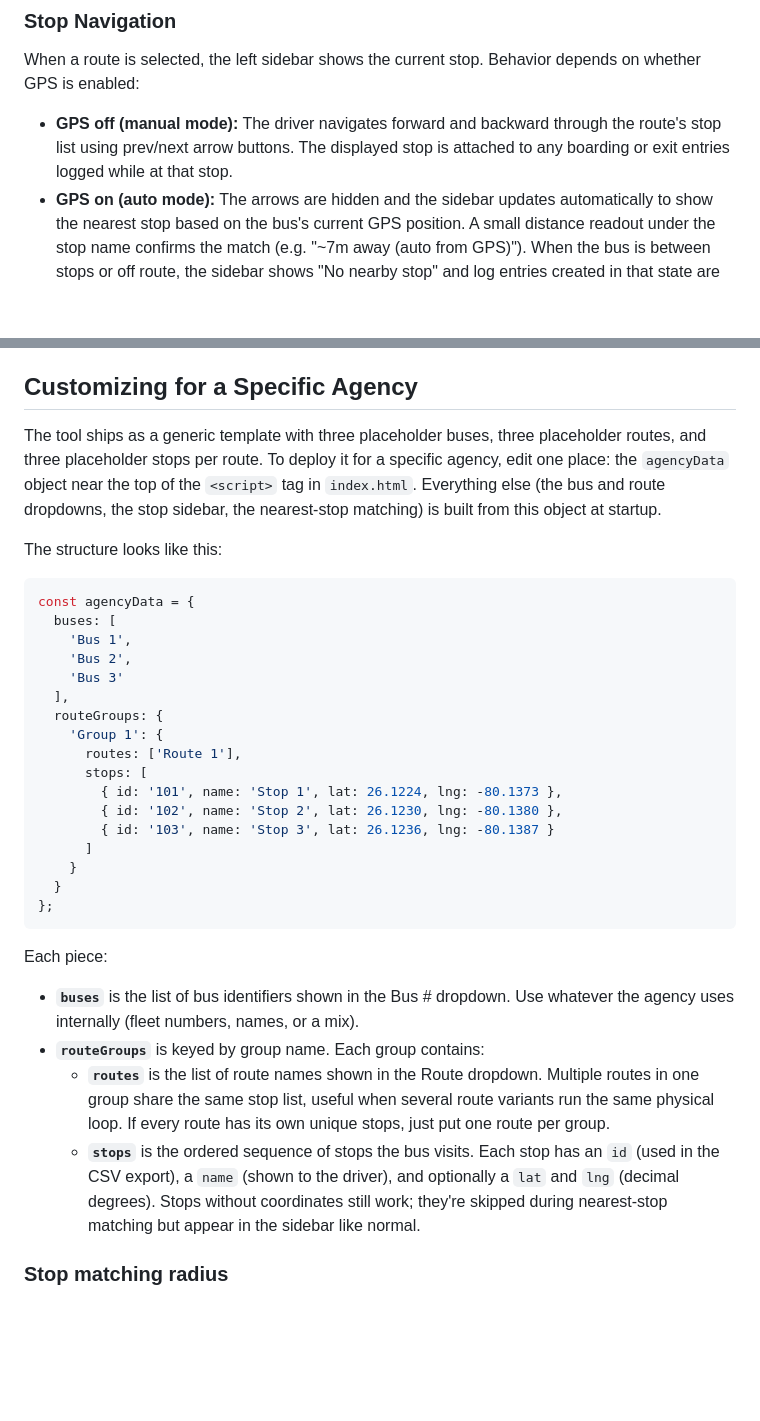
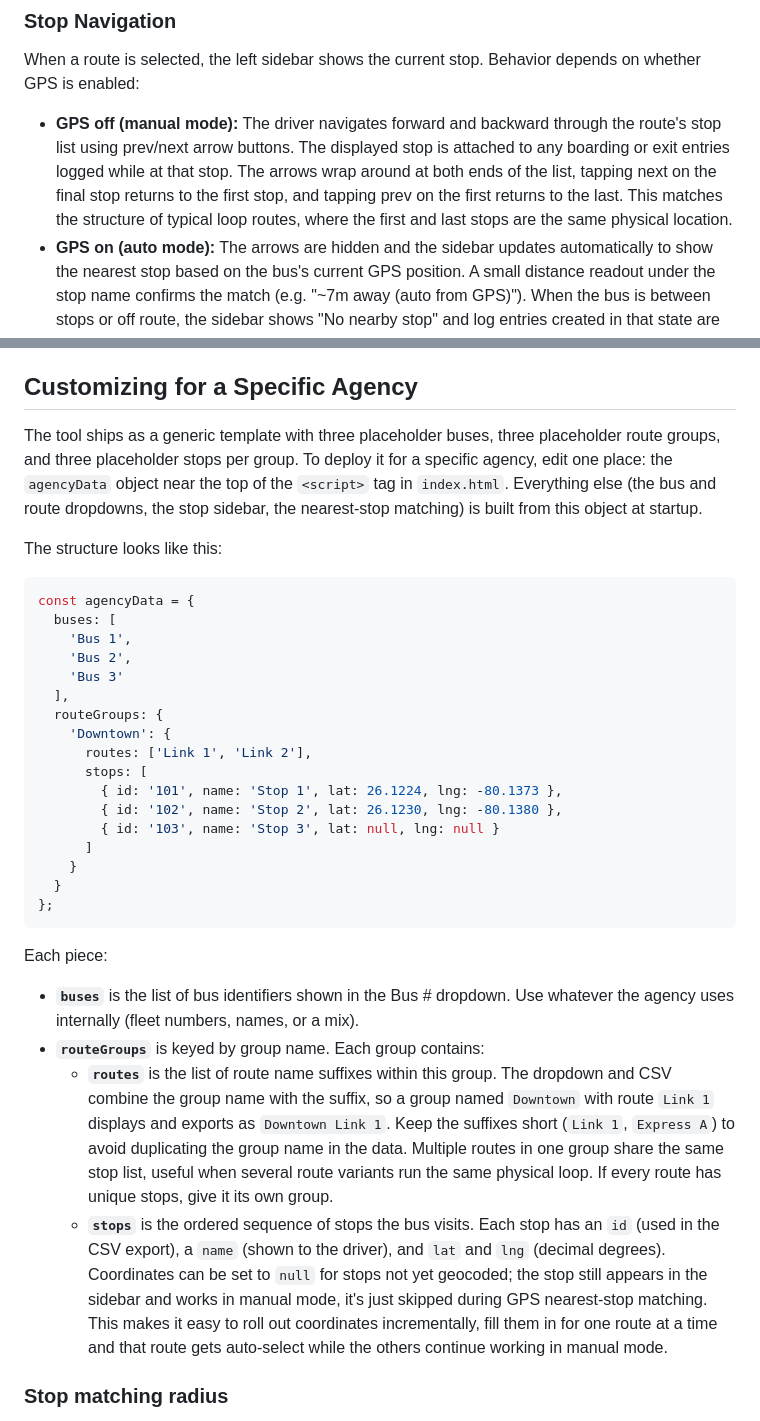
Before and after one commit to Mau-FTL/Bus-Passenger-Counter, a Markdown page: README.md, 2 parts joined by grey strips. Drawn GitHub-style; blank space fills up the shorter version.

Commit message:
Enhance navigation and agency customization sections
Updated README to clarify navigation and agency customization details.

```diff
--- a/README.md
+++ b/README.md
@@ -46,7 +46,7 @@ Each tap increments the running total displayed on the card and adds an entry to
 
 When a route is selected, the left sidebar shows the current stop. Behavior depends on whether GPS is enabled:
 
-- **GPS off (manual mode):** The driver navigates forward and backward through the route's stop list using prev/next arrow buttons. The displayed stop is attached to any boarding or exit entries logged while at that stop.
+- **GPS off (manual mode):** The driver navigates forward and backward through the route's stop list using prev/next arrow buttons. The displayed stop is attached to any boarding or exit entries logged while at that stop. The arrows wrap around at both ends of the list, tapping next on the final stop returns to the first stop, and tapping prev on the first returns to the last. This matches the structure of typical loop routes, where the first and last stops are the same physical location.
 - **GPS on (auto mode):** The arrows are hidden and the sidebar updates automatically to show the nearest stop based on the bus's current GPS position. A small distance readout under the stop name confirms the match (e.g. "~7m away (auto from GPS)"). When the bus is between stops or off route, the sidebar shows "No nearby stop" and log entries created in that state are not tagged with a stop ID.
 
 The matching radius, how close the bus must be for auto-mode to consider it a match, defaults to 10 meters and can be tuned per agency. See [Customizing for a Specific Agency](#customizing-for-a-specific-agency) for details.
@@ -123,7 +123,7 @@ The trip info fields (bus, driver, route) and the theme preference are the only
 
 ## Customizing for a Specific Agency
 
-The tool ships as a generic template with three placeholder buses, three placeholder routes, and three placeholder stops per route. To deploy it for a specific agency, edit one place: the `agencyData` object near the top of the `<script>` tag in `index.html`. Everything else (the bus and route dropdowns, the stop sidebar, the nearest-stop matching) is built from this object at startup.
+The tool ships as a generic template with three placeholder buses, three placeholder route groups, and three placeholder stops per group. To deploy it for a specific agency, edit one place: the `agencyData` object near the top of the `<script>` tag in `index.html`. Everything else (the bus and route dropdowns, the stop sidebar, the nearest-stop matching) is built from this object at startup.
 
 The structure looks like this:
 
@@ -135,12 +135,12 @@ const agencyData = {
     'Bus 3'
   ],
   routeGroups: {
-    'Group 1': {
-      routes: ['Route 1'],
+    'Downtown': {
+      routes: ['Link 1', 'Link 2'],
       stops: [
         { id: '101', name: 'Stop 1', lat: 26.1224, lng: -80.1373 },
         { id: '102', name: 'Stop 2', lat: 26.1230, lng: -80.1380 },
-        { id: '103', name: 'Stop 3', lat: 26.1236, lng: -80.1387 }
+        { id: '103', name: 'Stop 3', lat: null, lng: null }
       ]
     }
   }
@@ -151,8 +151,8 @@ Each piece:
 
 - **`buses`** is the list of bus identifiers shown in the Bus # dropdown. Use whatever the agency uses internally (fleet numbers, names, or a mix).
 - **`routeGroups`** is keyed by group name. Each group contains:
-  - **`routes`** is the list of route names shown in the Route dropdown. Multiple routes in one group share the same stop list, useful when several route variants run the same physical loop. If every route has its own unique stops, just put one route per group.
-  - **`stops`** is the ordered sequence of stops the bus visits. Each stop has an `id` (used in the CSV export), a `name` (shown to the driver), and optionally a `lat` and `lng` (decimal degrees). Stops without coordinates still work; they're skipped during nearest-stop matching but appear in the sidebar like normal.
+  - **`routes`** is the list of route name suffixes within this group. The dropdown and CSV combine the group name with the suffix, so a group named `Downtown` with route `Link 1` displays and exports as `Downtown Link 1`. Keep the suffixes short (`Link 1`, `Express A`) to avoid duplicating the group name in the data. Multiple routes in one group share the same stop list, useful when several route variants run the same physical loop. If every route has unique stops, give it its own group.
+  - **`stops`** is the ordered sequence of stops the bus visits. Each stop has an `id` (used in the CSV export), a `name` (shown to the driver), and `lat` and `lng` (decimal degrees). Coordinates can be set to `null` for stops not yet geocoded; the stop still appears in the sidebar and works in manual mode, it's just skipped during GPS nearest-stop matching. This makes it easy to roll out coordinates incrementally, fill them in for one route at a time and that route gets auto-select while the others continue working in manual mode.
 
 ### Stop matching radius
 
```
